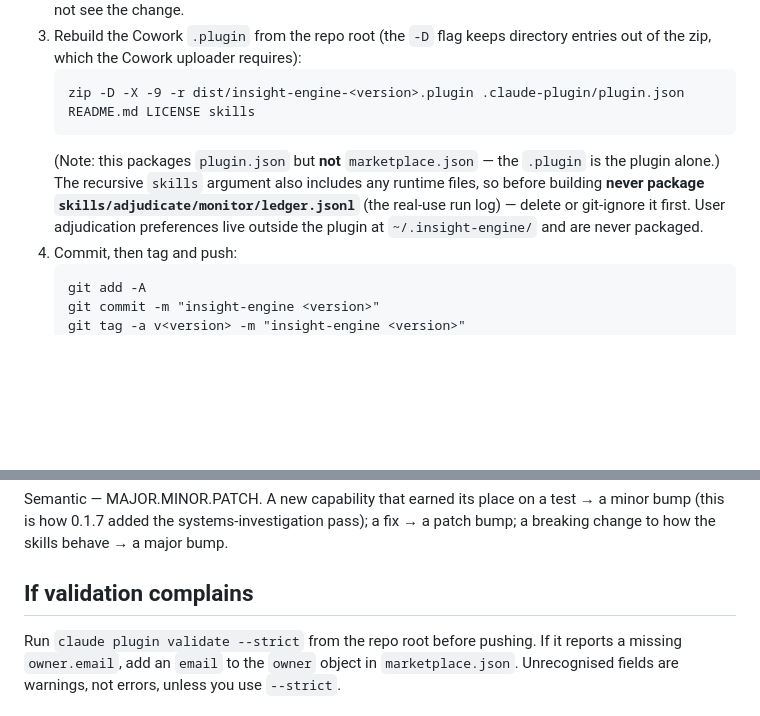
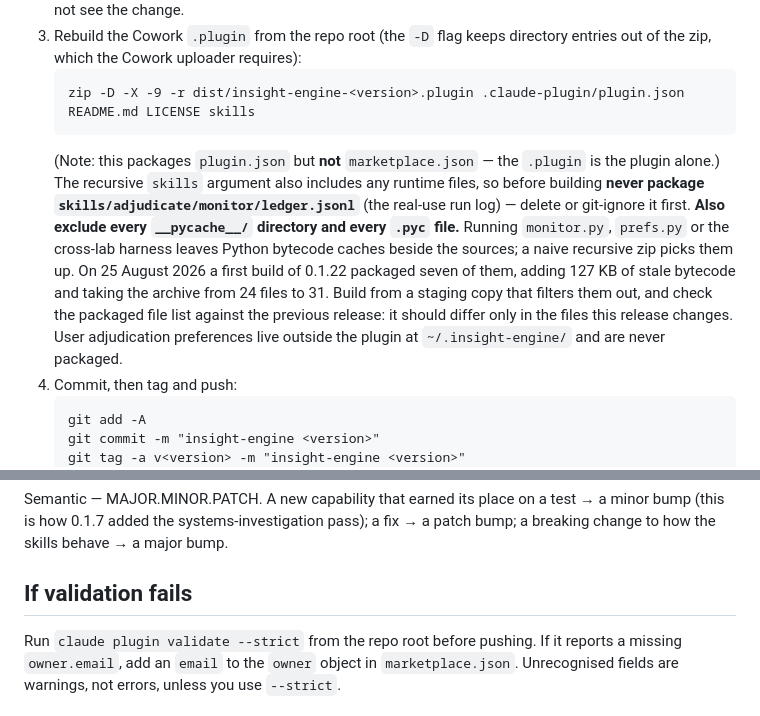
Before and after one commit to ComplexAR/Insight-Engine, a Markdown page: PUBLISHING.md, 2 parts joined by grey strips. Rendered like a GitHub page; blank space fills up the shorter version.

````diff
--- a/PUBLISHING.md
+++ b/PUBLISHING.md
@@ -22,7 +22,7 @@ This repo is **both** a Claude Code plugin **and** a single-plugin marketplace.
    ```
    zip -D -X -9 -r dist/insight-engine-<version>.plugin .claude-plugin/plugin.json README.md LICENSE skills
    ```
-   (Note: this packages `plugin.json` but **not** `marketplace.json` — the `.plugin` is the plugin alone.) The recursive `skills` argument also includes any runtime files, so before building **never package `skills/adjudicate/monitor/ledger.jsonl`** (the real-use run log) — delete or git-ignore it first. User adjudication preferences live outside the plugin at `~/.insight-engine/` and are never packaged.
+   (Note: this packages `plugin.json` but **not** `marketplace.json` — the `.plugin` is the plugin alone.) The recursive `skills` argument also includes any runtime files, so before building **never package `skills/adjudicate/monitor/ledger.jsonl`** (the real-use run log) — delete or git-ignore it first. **Also exclude every `__pycache__/` directory and every `.pyc` file.** Running `monitor.py`, `prefs.py` or the cross-lab harness leaves Python bytecode caches beside the sources; a naive recursive zip picks them up. On 25 August 2026 a first build of 0.1.22 packaged seven of them, adding 127 KB of stale bytecode and taking the archive from 24 files to 31. Build from a staging copy that filters them out, and check the packaged file list against the previous release: it should differ only in the files this release changes. User adjudication preferences live outside the plugin at `~/.insight-engine/` and are never packaged.
 4. Commit, then tag and push:
    ```
    git add -A
@@ -36,6 +36,6 @@ This repo is **both** a Claude Code plugin **and** a single-plugin marketplace.
 
 Semantic — MAJOR.MINOR.PATCH. A new capability that earned its place on a test → a minor bump (this is how 0.1.7 added the systems-investigation pass); a fix → a patch bump; a breaking change to how the skills behave → a major bump.
 
-## If validation complains
+## If validation fails
 
 Run `claude plugin validate --strict` from the repo root before pushing. If it reports a missing `owner.email`, add an `email` to the `owner` object in `marketplace.json`. Unrecognised fields are warnings, not errors, unless you use `--strict`.
````
Also changed, not shown: README.md (+2 -2 lines).
